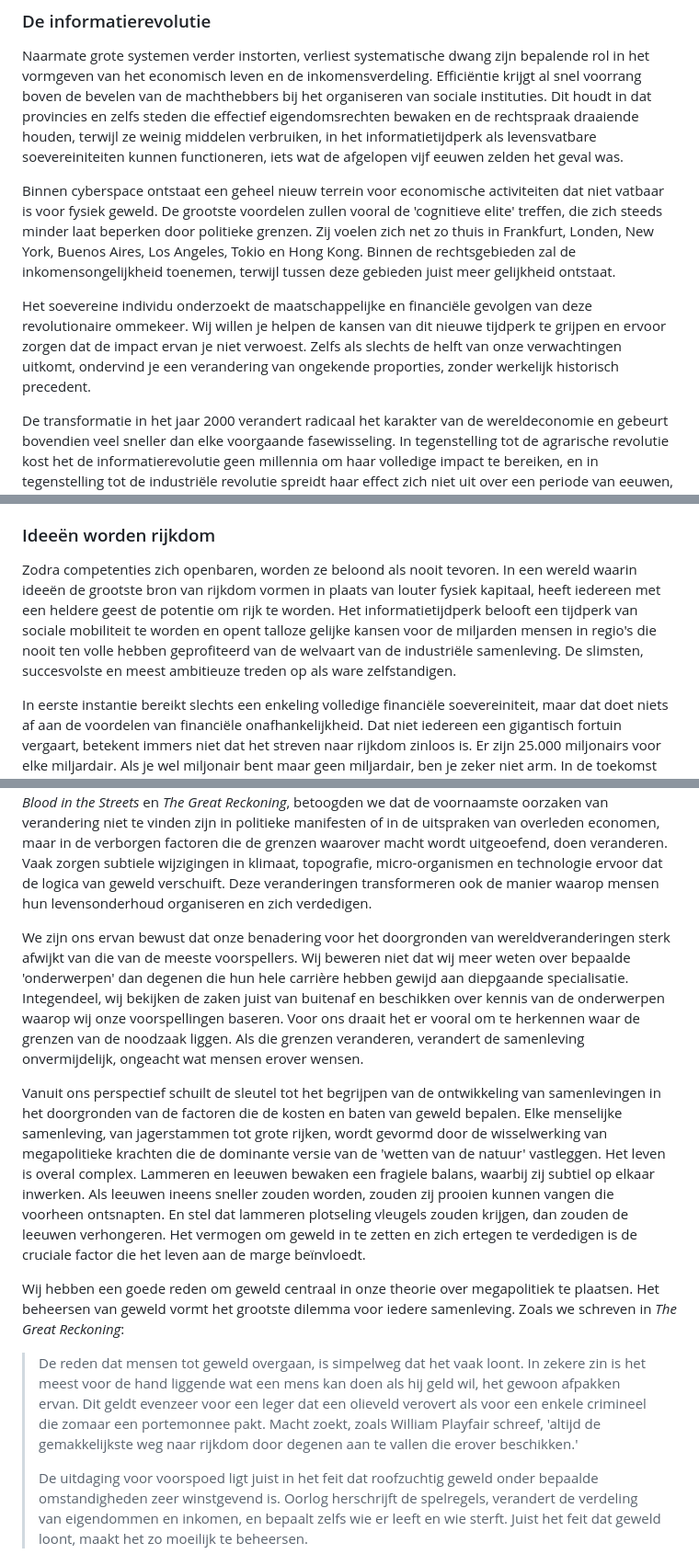
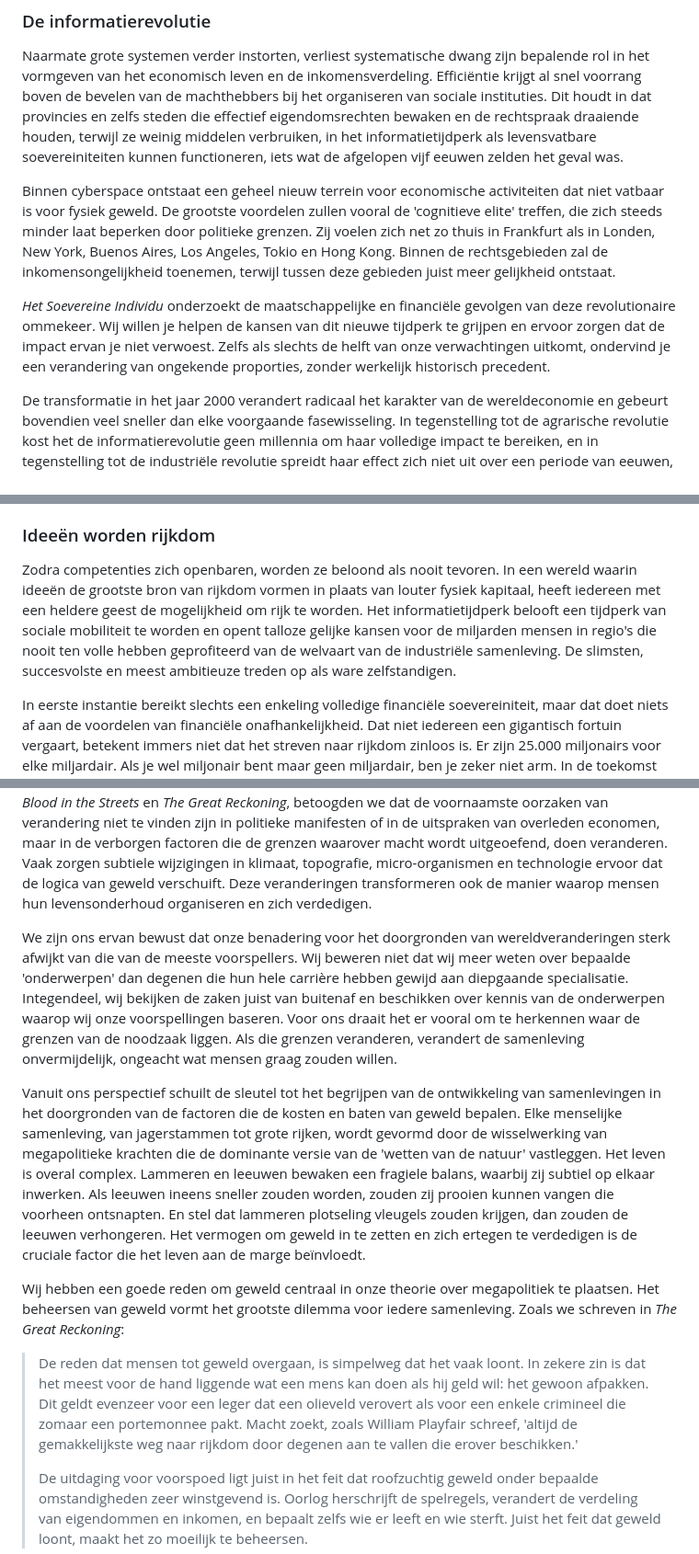
Before and after one commit to konsensusnetwork/TSI_NL, a Markdown page: chapters/README.md, 3 parts joined by grey strips. Shown at 92% size. Drawn GitHub-style.

```diff
--- a/chapters/README.md
+++ b/chapters/README.md
@@ -38,9 +38,9 @@ We hebben gezien hoe de georganiseerde religie veranderde na de buskruitrevoluti
 
 Naarmate grote systemen verder instorten, verliest systematische dwang zijn bepalende rol in het vormgeven van het economisch leven en de inkomensverdeling. Efficiëntie krijgt al snel voorrang boven de bevelen van de machthebbers bij het organiseren van sociale instituties. Dit houdt in dat provincies en zelfs steden die effectief eigendomsrechten bewaken en de rechtspraak draaiende houden, terwijl ze weinig middelen verbruiken, in het informatietijdperk als levensvatbare soevereiniteiten kunnen functioneren, iets wat de afgelopen vijf eeuwen zelden het geval was.
 
-Binnen cyberspace ontstaat een geheel nieuw terrein voor economische activiteiten dat niet vatbaar is voor fysiek geweld. De grootste voordelen zullen vooral de 'cognitieve elite' treffen, die zich steeds minder laat beperken door politieke grenzen. Zij voelen zich net zo thuis in Frankfurt, Londen, New York, Buenos Aires, Los Angeles, Tokio en Hong Kong. Binnen de rechtsgebieden zal de inkomensongelijkheid toenemen, terwijl tussen deze gebieden juist meer gelijkheid ontstaat.
+Binnen cyberspace ontstaat een geheel nieuw terrein voor economische activiteiten dat niet vatbaar is voor fysiek geweld. De grootste voordelen zullen vooral de 'cognitieve elite' treffen, die zich steeds minder laat beperken door politieke grenzen. Zij voelen zich net zo thuis in Frankfurt als in Londen, New York, Buenos Aires, Los Angeles, Tokio en Hong Kong. Binnen de rechtsgebieden zal de inkomensongelijkheid toenemen, terwijl tussen deze gebieden juist meer gelijkheid ontstaat.
 
-Het soevereine individu onderzoekt de maatschappelijke en financiële gevolgen van deze revolutionaire ommekeer. Wij willen je helpen de kansen van dit nieuwe tijdperk te grijpen en ervoor zorgen dat de impact ervan je niet verwoest. Zelfs als slechts de helft van onze verwachtingen uitkomt, ondervind je een verandering van ongekende proporties, zonder werkelijk historisch precedent.
+_Het Soevereine Individu_ onderzoekt de maatschappelijke en financiële gevolgen van deze revolutionaire ommekeer. Wij willen je helpen de kansen van dit nieuwe tijdperk te grijpen en ervoor zorgen dat de impact ervan je niet verwoest. Zelfs als slechts de helft van onze verwachtingen uitkomt, ondervind je een verandering van ongekende proporties, zonder werkelijk historisch precedent.
 
 De transformatie in het jaar 2000 verandert radicaal het karakter van de wereldeconomie en gebeurt bovendien veel sneller dan elke voorgaande fasewisseling. In tegenstelling tot de agrarische revolutie kost het de informatierevolutie geen millennia om haar volledige impact te bereiken, en in tegenstelling tot de industriële revolutie spreidt haar effect zich niet uit over een periode van eeuwen, maar ervaar je de volledige reikwijdte ervan binnen één mensenleven.
 
@@ -56,7 +56,7 @@ De aanstaande transformatie brengt zowel goed als slecht nieuws met zich mee. He
 
 ### Ideeën worden rijkdom
 
-Zodra competenties zich openbaren, worden ze beloond als nooit tevoren. In een wereld waarin ideeën de grootste bron van rijkdom vormen in plaats van louter fysiek kapitaal, heeft iedereen met een heldere geest de potentie om rijk te worden. Het informatietijdperk belooft een tijdperk van sociale mobiliteit te worden en opent talloze gelijke kansen voor de miljarden mensen in regio's die nooit ten volle hebben geprofiteerd van de welvaart van de industriële samenleving. De slimsten, succesvolste en meest ambitieuze treden op als ware zelfstandigen.
+Zodra competenties zich openbaren, worden ze beloond als nooit tevoren. In een wereld waarin ideeën de grootste bron van rijkdom vormen in plaats van louter fysiek kapitaal, heeft iedereen met een heldere geest de mogelijkheid om rijk te worden. Het informatietijdperk belooft een tijdperk van sociale mobiliteit te worden en opent talloze gelijke kansen voor de miljarden mensen in regio's die nooit ten volle hebben geprofiteerd van de welvaart van de industriële samenleving. De slimsten, succesvolste en meest ambitieuze treden op als ware zelfstandigen.
 
 In eerste instantie bereikt slechts een enkeling volledige financiële soevereiniteit, maar dat doet niets af aan de voordelen van financiële onafhankelijkheid. Dat niet iedereen een gigantisch fortuin vergaart, betekent immers niet dat het streven naar rijkdom zinloos is. Er zijn 25.000 miljonairs voor elke miljardair. Als je wel miljonair bent maar geen miljardair, ben je zeker niet arm. In de toekomst zul je je financiële succes niet alleen koppelen aan het aantal nullen van je vermogen, maar ook aan de mate waarin je erin slaagt om volledige persoonlijke autonomie te bereiken. Hoe slimmer je bent, hoe minder energie je nodig hebt om de overgang naar financiële onafhankelijkheid te maken. Zelfs mensen met bescheiden middelen zullen vooruitkomen zodra de politieke druk op de wereldeconomie afneemt. Onovertroffen financiële onafhankelijkheid wordt dan een haalbaar doel voor jou en je kinderen.
 
@@ -188,13 +188,13 @@ Het zal daarom essentieel zijn om de wereld vanuit een nieuw perspectief te bena
 
 Om u voor te bereiden op de toekomst, moet u begrijpen waarom de wereld die gaat komen anders zal zijn dan de voorspellingen van de meeste experts. Dit betekent dat u grondig moet kijken naar de verborgen oorzaken van verandering. Wij hebben geprobeerd dit inzichtelijk te maken met een onconventionele analyse, die wij de studie van 'megapolitiek' noemen. In de twee eerdere delen, _Blood in the Streets_ en _The Great Reckoning_, betoogden we dat de voornaamste oorzaken van verandering niet te vinden zijn in politieke manifesten of in de uitspraken van overleden economen, maar in de verborgen factoren die de grenzen waarover macht wordt uitgeoefend, doen veranderen. Vaak zorgen subtiele wijzigingen in klimaat, topografie, micro-organismen en technologie ervoor dat de logica van geweld verschuift. Deze veranderingen transformeren ook de manier waarop mensen hun levensonderhoud organiseren en zich verdedigen.
 
-We zijn ons ervan bewust dat onze benadering voor het doorgronden van wereldveranderingen sterk afwijkt van die van de meeste voorspellers. Wij beweren niet dat wij meer weten over bepaalde 'onderwerpen' dan degenen die hun hele carrière hebben gewijd aan diepgaande specialisatie. Integendeel, wij bekijken de zaken juist van buitenaf en beschikken over kennis van de onderwerpen waarop wij onze voorspellingen baseren. Voor ons draait het er vooral om te herkennen waar de grenzen van de noodzaak liggen. Als die grenzen veranderen, verandert de samenleving onvermijdelijk, ongeacht wat mensen erover wensen.
+We zijn ons ervan bewust dat onze benadering voor het doorgronden van wereldveranderingen sterk afwijkt van die van de meeste voorspellers. Wij beweren niet dat wij meer weten over bepaalde 'onderwerpen' dan degenen die hun hele carrière hebben gewijd aan diepgaande specialisatie. Integendeel, wij bekijken de zaken juist van buitenaf en beschikken over kennis van de onderwerpen waarop wij onze voorspellingen baseren. Voor ons draait het er vooral om te herkennen waar de grenzen van de noodzaak liggen. Als die grenzen veranderen, verandert de samenleving onvermijdelijk, ongeacht wat mensen graag zouden willen.
 
 Vanuit ons perspectief schuilt de sleutel tot het begrijpen van de ontwikkeling van samenlevingen in het doorgronden van de factoren die de kosten en baten van geweld bepalen. Elke menselijke samenleving, van jagerstammen tot grote rijken, wordt gevormd door de wisselwerking van megapolitieke krachten die de dominante versie van de 'wetten van de natuur' vastleggen. Het leven is overal complex. Lammeren en leeuwen bewaken een fragiele balans, waarbij zij subtiel op elkaar inwerken. Als leeuwen ineens sneller zouden worden, zouden zij prooien kunnen vangen die voorheen ontsnapten. En stel dat lammeren plotseling vleugels zouden krijgen, dan zouden de leeuwen verhongeren. Het vermogen om geweld in te zetten en zich ertegen te verdedigen is de cruciale factor die het leven aan de marge beïnvloedt.
 
 Wij hebben een goede reden om geweld centraal in onze theorie over megapolitiek te plaatsen. Het beheersen van geweld vormt het grootste dilemma voor iedere samenleving. Zoals we schreven in _The Great Reckoning_:
 
-> De reden dat mensen tot geweld overgaan, is simpelweg dat het vaak loont. In zekere zin is het meest voor de hand liggende wat een mens kan doen als hij geld wil, het gewoon afpakken ervan. Dit geldt evenzeer voor een leger dat een olieveld verovert als voor een enkele crimineel die zomaar een portemonnee pakt. Macht zoekt, zoals William Playfair schreef, 'altijd de gemakkelijkste weg naar rijkdom door degenen aan te vallen die erover beschikken.'
+> De reden dat mensen tot geweld overgaan, is simpelweg dat het vaak loont. In zekere zin is dat het meest voor de hand liggende wat een mens kan doen als hij geld wil: het gewoon afpakken. Dit geldt evenzeer voor een leger dat een olieveld verovert als voor een enkele crimineel die zomaar een portemonnee pakt. Macht zoekt, zoals William Playfair schreef, 'altijd de gemakkelijkste weg naar rijkdom door degenen aan te vallen die erover beschikken.'
 >
 > De uitdaging voor voorspoed ligt juist in het feit dat roofzuchtig geweld onder bepaalde omstandigheden zeer winstgevend is. Oorlog herschrijft de spelregels, verandert de verdeling van eigendommen en inkomen, en bepaalt zelfs wie er leeft en wie sterft. Juist het feit dat geweld loont, maakt het zo moeilijk te beheersen.
 
```
Also changed, not shown: other parts of chapters/README.md (+16 -16 lines), chapters/md/ch02.md (+8 -8 lines).
